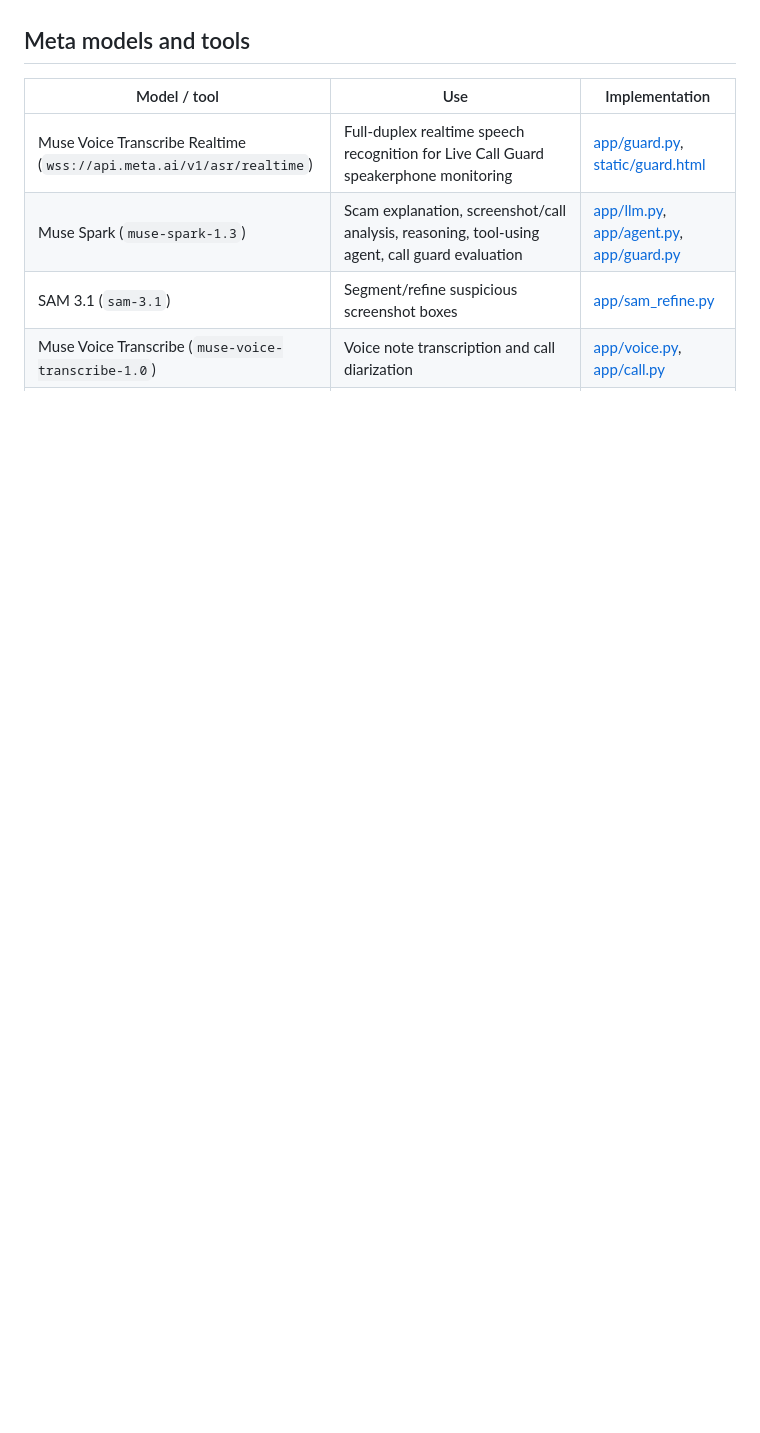
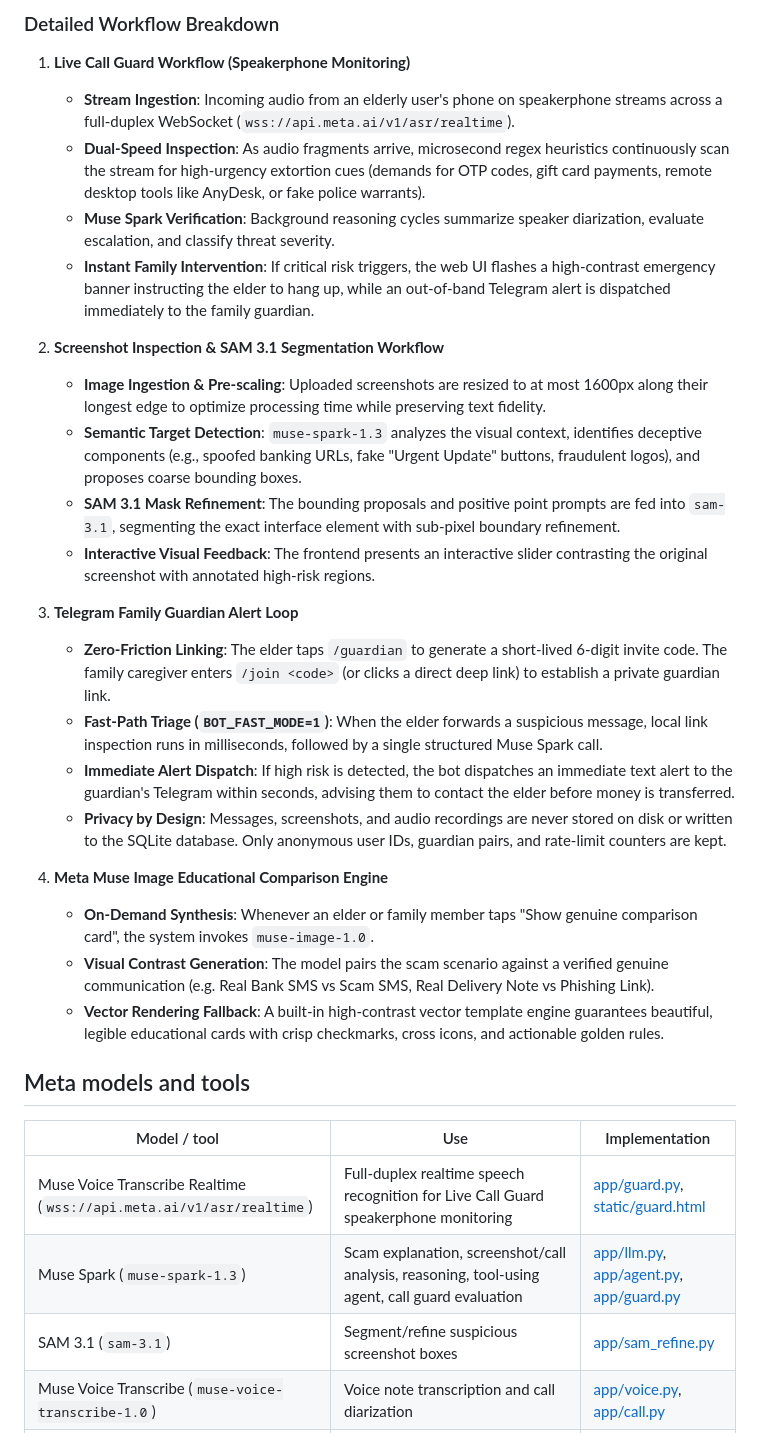
Before and after one commit to Arkeshak/Scam-Shield, a Markdown page: README.md, the part around the change printed below. Drawn GitHub-style; blank space fills up the shorter version.

Commit message:
docs: add detailed system architecture workflows and telegram guardian screenshot

```diff
--- a/README.md
+++ b/README.md
@@ -19,3 +59,27 @@ All code in this repo was written during the hackathon (Oct 26 – Nov 4, 2026).
+### Detailed Workflow Breakdown
+
+1. **Live Call Guard Workflow (Speakerphone Monitoring)**
+   - **Stream Ingestion**: Incoming audio from an elderly user's phone on speakerphone streams across a full-duplex WebSocket (`wss://api.meta.ai/v1/asr/realtime`).
+   - **Dual-Speed Inspection**: As audio fragments arrive, microsecond regex heuristics continuously scan the stream for high-urgency extortion cues (demands for OTP codes, gift card payments, remote desktop tools like AnyDesk, or fake police warrants).
+   - **Muse Spark Verification**: Background reasoning cycles summarize speaker diarization, evaluate escalation, and classify threat severity.
+   - **Instant Family Intervention**: If critical risk triggers, the web UI flashes a high-contrast emergency banner instructing the elder to hang up, while an out-of-band Telegram alert is dispatched immediately to the family guardian.
+
+2. **Screenshot Inspection & SAM 3.1 Segmentation Workflow**
+   - **Image Ingestion & Pre-scaling**: Uploaded screenshots are resized to at most 1600px along their longest edge to optimize processing time while preserving text fidelity.
+   - **Semantic Target Detection**: `muse-spark-1.3` analyzes the visual context, identifies deceptive components (e.g., spoofed banking URLs, fake "Urgent Update" buttons, fraudulent logos), and proposes coarse bounding boxes.
+   - **SAM 3.1 Mask Refinement**: The bounding proposals and positive point prompts are fed into `sam-3.1`, segmenting the exact interface element with sub-pixel boundary refinement.
+   - **Interactive Visual Feedback**: The frontend presents an interactive slider contrasting the original screenshot with annotated high-risk regions.
+
+3. **Telegram Family Guardian Alert Loop**
+   - **Zero-Friction Linking**: The elder taps `/guardian` to generate a short-lived 6-digit invite code. The family caregiver enters `/join <code>` (or clicks a direct deep link) to establish a private guardian link.
+   - **Fast-Path Triage (`BOT_FAST_MODE=1`)**: When the elder forwards a suspicious message, local link inspection runs in milliseconds, followed by a single structured Muse Spark call.
+   - **Immediate Alert Dispatch**: If high risk is detected, the bot dispatches an immediate text alert to the guardian's Telegram within seconds, advising them to contact the elder before money is transferred.
+   - **Privacy by Design**: Messages, screenshots, and audio recordings are never stored on disk or written to the SQLite database. Only anonymous user IDs, guardian pairs, and rate-limit counters are kept.
+
+4. **Meta Muse Image Educational Comparison Engine**
+   - **On-Demand Synthesis**: Whenever an elder or family member taps "Show genuine comparison card", the system invokes `muse-image-1.0`.
+   - **Visual Contrast Generation**: The model pairs the scam scenario against a verified genuine communication (e.g. Real Bank SMS vs Scam SMS, Real Delivery Note vs Phishing Link).
+   - **Vector Rendering Fallback**: A built-in high-contrast vector template engine guarantees beautiful, legible educational cards with crisp checkmarks, cross icons, and actionable golden rules.
 
 ## Meta models and tools
 
```
Also changed, not shown: other parts of README.md (+46 -1 lines), docs/screenshots/telegram_bot.png (added).
